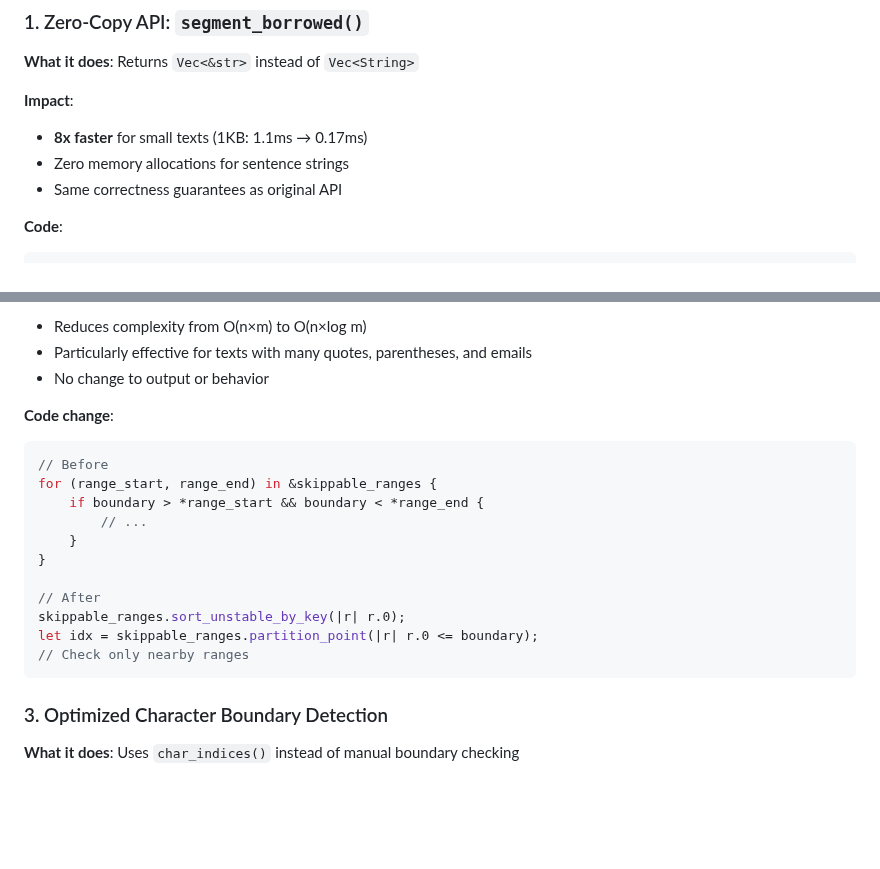
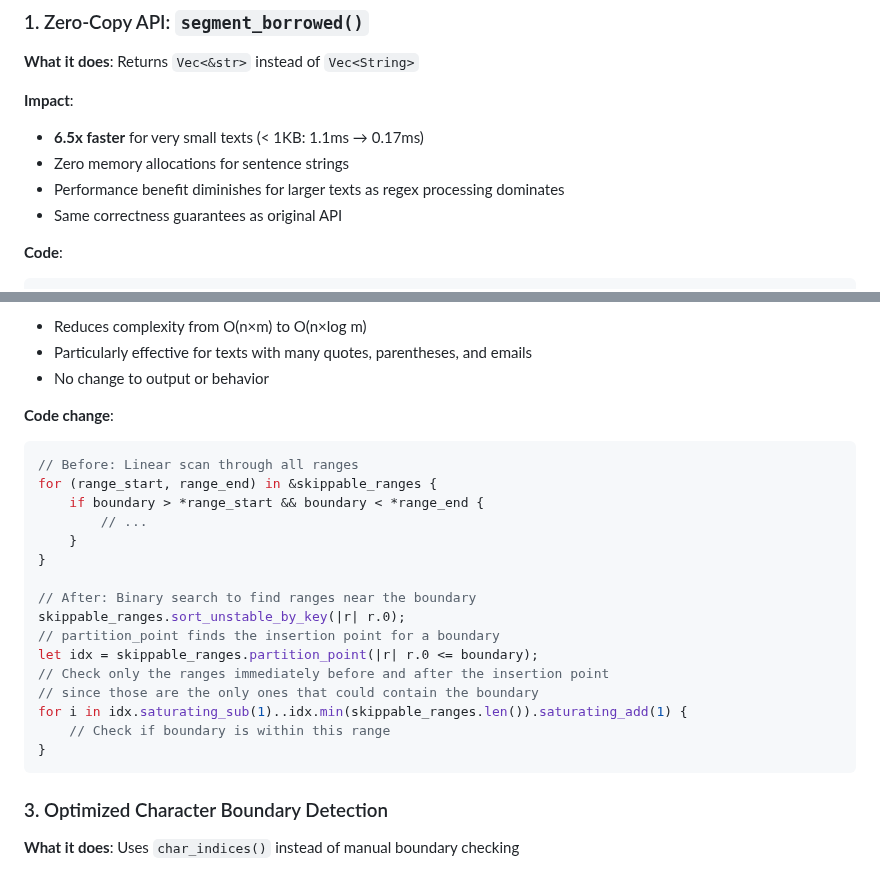
Before and after one commit to wikimedia/sentencex, a Markdown page: OPTIMIZATION_SUMMARY.md, 2 parts joined by grey strips. Rendered like a GitHub page; blank space fills up the shorter version.

````diff
--- a/OPTIMIZATION_SUMMARY.md
+++ b/OPTIMIZATION_SUMMARY.md
@@ -24,8 +24,9 @@ The original implementation showed excellent performance for small texts but had
 **What it does**: Returns `Vec<&str>` instead of `Vec<String>`
 
 **Impact**:
-- **8x faster** for small texts (1KB: 1.1ms → 0.17ms)
+- **6.5x faster** for very small texts (< 1KB: 1.1ms → 0.17ms)
 - Zero memory allocations for sentence strings
+- Performance benefit diminishes for larger texts as regex processing dominates
 - Same correctness guarantees as original API
 
 **Code**:
@@ -47,17 +48,22 @@ let sentences: Vec<&str> = segment_borrowed("en", text);
 
 **Code change**:
 ```rust
-// Before
+// Before: Linear scan through all ranges
 for (range_start, range_end) in &skippable_ranges {
     if boundary > *range_start && boundary < *range_end {
         // ...
     }
 }
 
-// After
+// After: Binary search to find ranges near the boundary
 skippable_ranges.sort_unstable_by_key(|r| r.0);
+// partition_point finds the insertion point for a boundary
 let idx = skippable_ranges.partition_point(|r| r.0 <= boundary);
-// Check only nearby ranges
+// Check only the ranges immediately before and after the insertion point
+// since those are the only ones that could contain the boundary
+for i in idx.saturating_sub(1)..idx.min(skippable_ranges.len()).saturating_add(1) {
+    // Check if boundary is within this range
+}
 ```
 
 ### 3. Optimized Character Boundary Detection
````
Also changed, not shown: PERFORMANCE_GUIDE.md (+19 -15 lines), README.md (+3 -3 lines).
